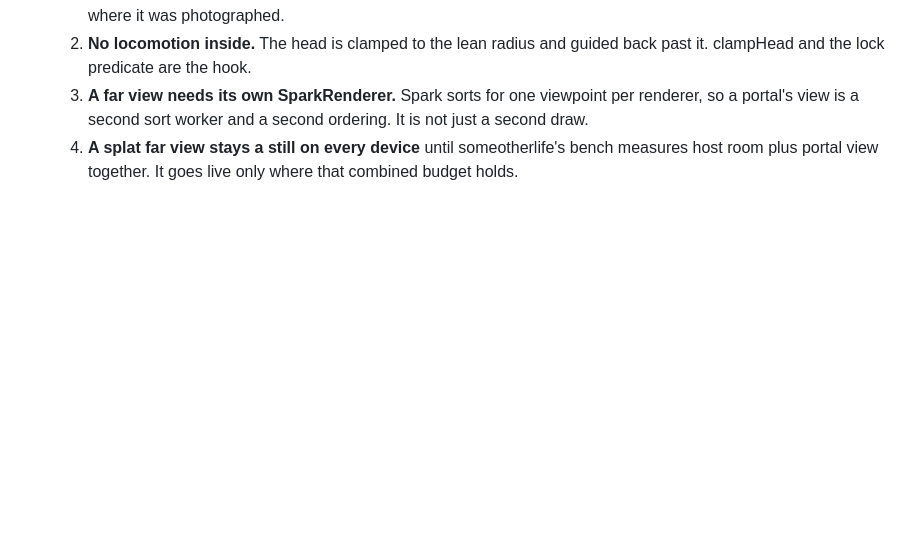
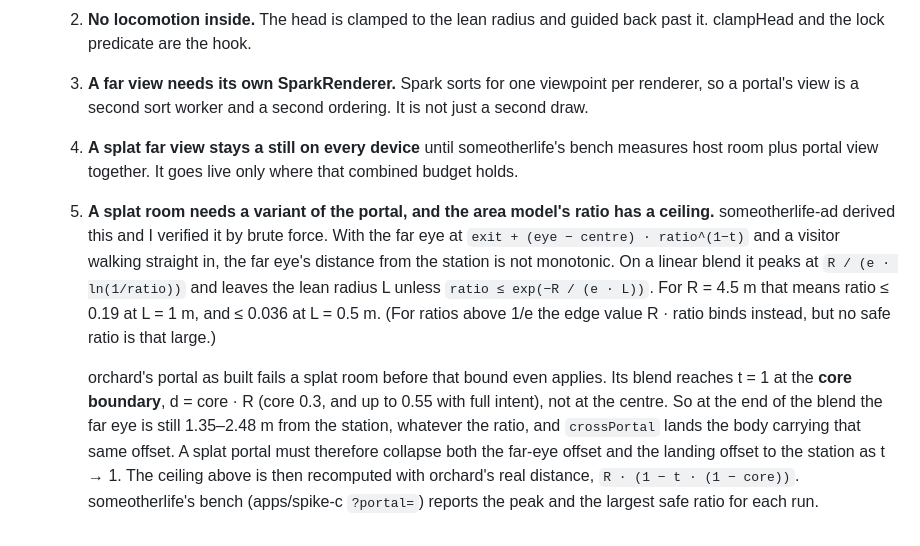
Before and after one commit to weichseltree/orchard, a Markdown page: docs/specs/SANDBOX-WORLD.md, the part around the change. GitHub-like rendering; blank space fills up the shorter version.

Commit message:
SANDBOX-WORLD: the splat portal's ratio ceiling, and why orchard's core breaks it
Co-Authored-By: Claude Opus 5 (1M context) <noreply@anthropic.com>

```diff
--- a/docs/specs/SANDBOX-WORLD.md
+++ b/docs/specs/SANDBOX-WORLD.md
@@ -588,3 +588,23 @@ meets one in SANDBOX-TRUST.md, that document's ruling is the one about trust.
   4. **A splat far view stays a still on every device** until
      someotherlife's bench measures host room plus portal view together.
      It goes live only where that combined budget holds.
+  5. **A splat room needs a variant of the portal, and the area model's ratio
+     has a ceiling.** someotherlife-ad derived this and I verified it by brute
+     force. With the far eye at `exit + (eye − centre) · ratio^(1−t)` and a
+     visitor walking straight in, the far eye's distance from the station is
+     not monotonic. On a linear blend it peaks at `R / (e · ln(1/ratio))` and
+     leaves the lean radius L unless `ratio ≤ exp(−R / (e · L))`. For R = 4.5 m
+     that means ratio ≤ 0.19 at L = 1 m, and ≤ 0.036 at L = 0.5 m. (For ratios
+     above 1/e the edge value R · ratio binds instead, but no safe ratio is
+     that large.)
+
+     orchard's portal as built fails a splat room before that bound even
+     applies. Its blend reaches t = 1 at the **core boundary**, d = core · R
+     (core 0.3, and up to 0.55 with full intent), not at the centre. So at the
+     end of the blend the far eye is still 1.35–2.48 m from the station,
+     whatever the ratio, and `crossPortal` lands the body carrying that same
+     offset. A splat portal must therefore collapse both the far-eye offset
+     and the landing offset to the station as t → 1. The ceiling above is
+     then recomputed with orchard's real distance, `R · (1 − t · (1 − core))`.
+     someotherlife's bench (apps/spike-c `?portal=`) reports the peak and the
+     largest safe ratio for each run.
```
